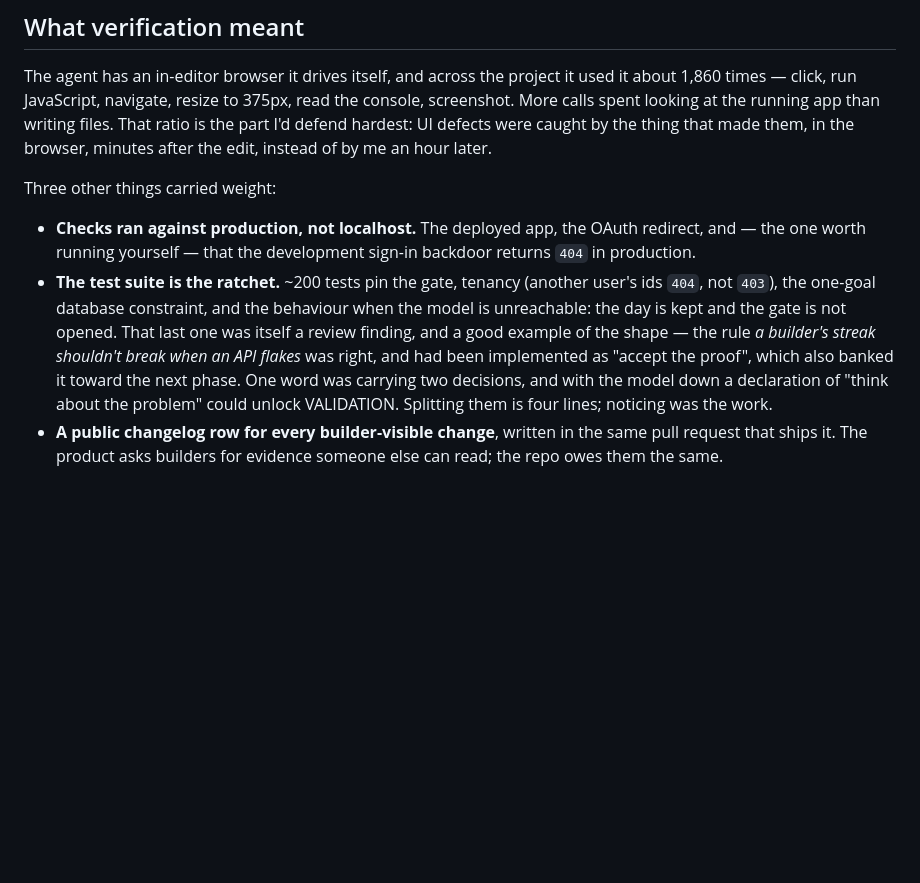
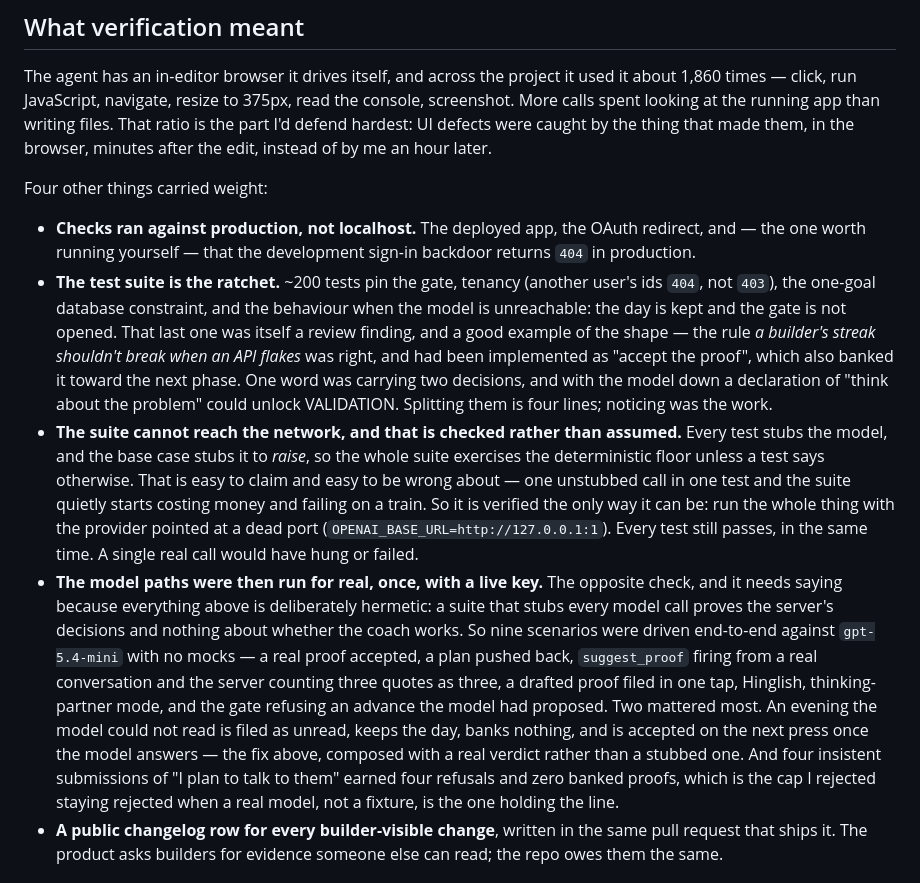
Before and after one commit to mahendra2890/masterji, a Markdown page: WORKFLOW.md, the part around the change. GitHub-like rendering; blank space fills up the shorter version.

```diff
--- a/WORKFLOW.md
+++ b/WORKFLOW.md
@@ -125,7 +125,7 @@ writing files. That ratio is the part I'd defend hardest: UI defects were caught
 by the thing that made them, in the browser, minutes after the edit, instead of
 by me an hour later.
 
-Three other things carried weight:
+Four other things carried weight:
 
 - **Checks ran against production, not localhost.** The deployed app, the OAuth
   redirect, and — the one worth running yourself — that the development
@@ -139,6 +139,30 @@ Three other things carried weight:
   toward the next phase. One word was carrying two decisions, and with the
   model down a declaration of "think about the problem" could unlock
   VALIDATION. Splitting them is four lines; noticing was the work.
+- **The suite cannot reach the network, and that is checked rather than
+  assumed.** Every test stubs the model, and the base case stubs it to *raise*,
+  so the whole suite exercises the deterministic floor unless a test says
+  otherwise. That is easy to claim and easy to be wrong about — one unstubbed
+  call in one test and the suite quietly starts costing money and failing on a
+  train. So it is verified the only way it can be: run the whole thing with the
+  provider pointed at a dead port (`OPENAI_BASE_URL=http://127.0.0.1:1`). Every
+  test still passes, in the same time. A single real call would have hung or
+  failed.
+- **The model paths were then run for real, once, with a live key.** The
+  opposite check, and it needs saying because everything above is deliberately
+  hermetic: a suite that stubs every model call proves the server's decisions
+  and nothing about whether the coach works. So nine scenarios were driven
+  end-to-end against `gpt-5.4-mini` with no mocks — a real proof accepted, a
+  plan pushed back, `suggest_proof` firing from a real conversation and the
+  server counting three quotes as three, a drafted proof filed in one tap,
+  Hinglish, thinking-partner mode, and the gate refusing an advance the model
+  had proposed. Two mattered most. An evening the model could not read is filed
+  as unread, keeps the day, banks nothing, and is accepted on the next press
+  once the model answers — the fix above, composed with a real verdict rather
+  than a stubbed one. And four insistent submissions of "I plan to talk to
+  them" earned four refusals and zero banked proofs, which is the cap I
+  rejected staying rejected when a real model, not a fixture, is the one
+  holding the line.
 - **A public changelog row for every builder-visible change**, written in the
   same pull request that ships it. The product asks builders for evidence
   someone else can read; the repo owes them the same.
```
Also changed, not shown: SCREENCAST.md (added, +159 -0 lines).
